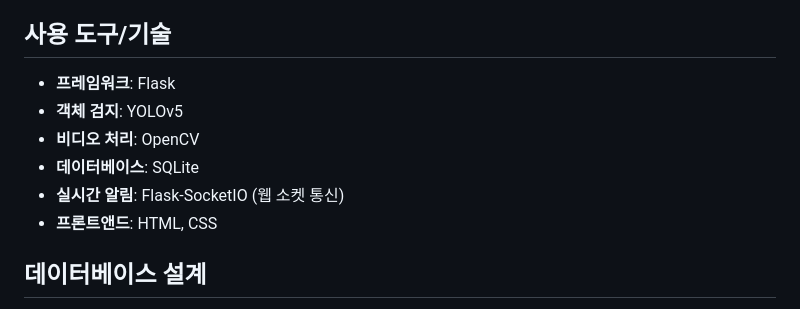
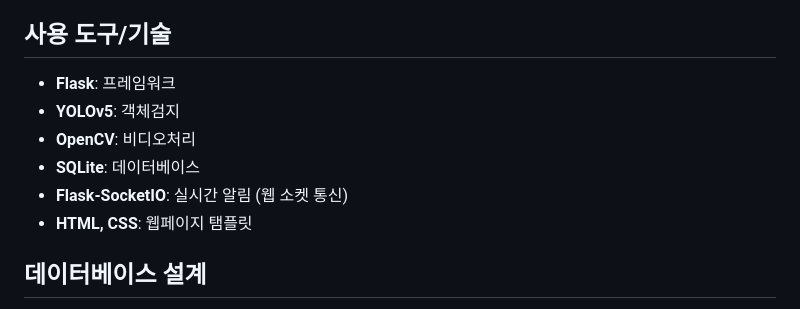
Before and after one commit to junny1117/warehouse-system-with-YOLO, a Markdown page: README.md, the part around the change. Rendered like a GitHub page.

```diff
--- a/README.md
+++ b/README.md
@@ -9,12 +9,12 @@
 - **웹 기반 관리**: 이벤트 검지 및 기록을 웹 인터페이스를 통해 제공하여 사용자가 실시간으로 모니터링하고 데이터 관리 가능.
 
 ## 사용 도구/기술
-- **프레임워크**: Flask
-- **객체 검지**: YOLOv5
-- **비디오 처리**: OpenCV
-- **데이터베이스**: SQLite
-- **실시간 알림**: Flask-SocketIO (웹 소켓 통신)
-- **프론트앤드**: HTML, CSS
+- **Flask**: 프레임워크
+- **YOLOv5**: 객체검지
+- **OpenCV**: 비디오처리
+- **SQLite**: 데이터베이스
+- **Flask-SocketIO**: 실시간 알림 (웹 소켓 통신)
+- **HTML, CSS**: 웹페이지 탬플릿
 
 ## 데이터베이스 설계
 - 발생한 이벤트의 종류(위험구역 진입 등), Confidence, 발생 시간을 Event 테이블에 기록.
```
